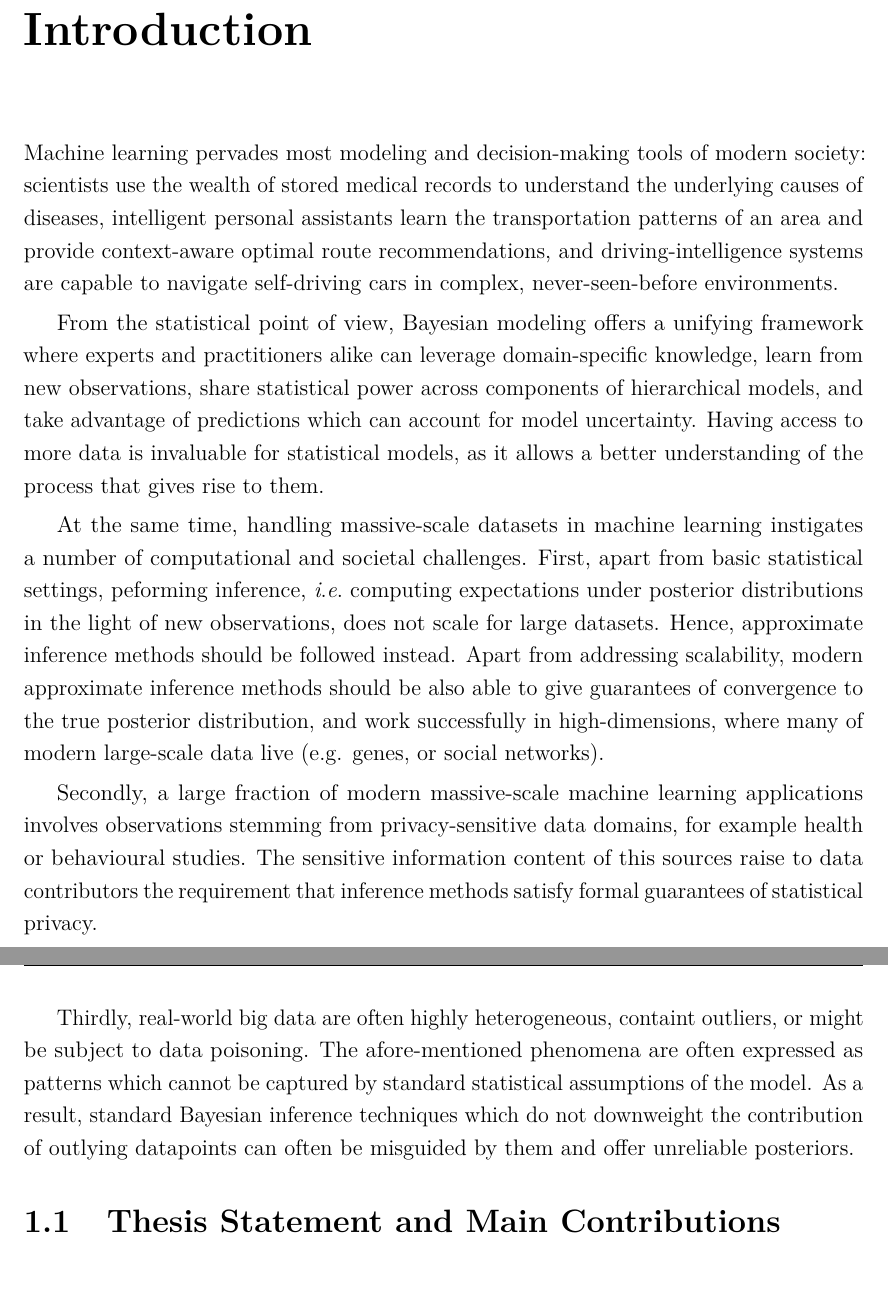
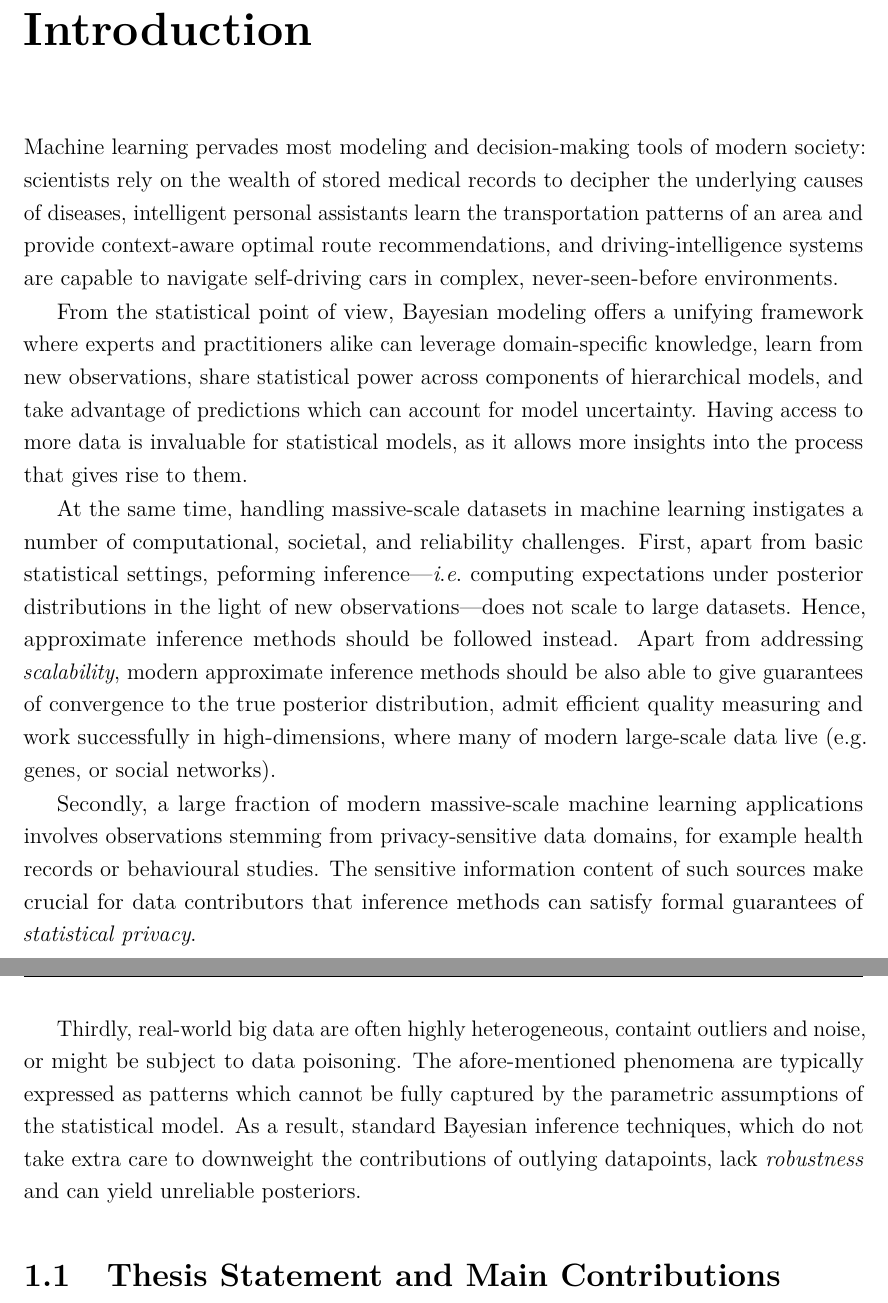
Before and after one commit to dionman/thesis, a LaTeX thesis (thesis.tex, which reads Chapter1/chapter1.tex): two parts of pages 15 and 16 of 139 before the commit and two parts of pages 15 and 16 of 141 after it, joined at a grey line, cut so that both start at the same text. Compiled offline with pdfLaTeX.

Commit message:
writing motivation in ch1

```diff
--- a/Chapter1/chapter1.tex
+++ b/Chapter1/chapter1.tex
@@ -111,15 +111,15 @@
 \nomenclature[J]{WL}{Weisfeiler-Lehman}
 \nomenclature[J]{DK}{Deep graph kernels}
 
-Machine learning pervades most modeling and decision-making tools of modern society: scientists use the wealth of stored medical records to understand the underlying causes of diseases, intelligent personal assistants learn the transportation patterns of an area and provide context-aware optimal route recommendations, and driving-intelligence systems are capable to navigate self-driving cars in complex, never-seen-before environments.
+Machine learning pervades most modeling and decision-making tools of modern society: scientists rely on the wealth of stored medical records to decipher the underlying causes of diseases, intelligent personal assistants learn the transportation patterns of an area and provide context-aware optimal route recommendations, and driving-intelligence systems are capable to navigate self-driving cars in complex, never-seen-before environments.
 
-From the statistical point of view, Bayesian modeling offers a unifying framework where experts and practitioners alike can leverage domain-specific knowledge, learn from new observations, share statistical power across components of hierarchical models, and take advantage of predictions which can account for model uncertainty. Having access to more data is invaluable for statistical models, as it allows a better understanding of the process that gives rise to them.
+From the statistical point of view, Bayesian modeling offers a unifying framework where experts and practitioners alike can leverage domain-specific knowledge, learn from new observations, share statistical power across components of hierarchical models, and take advantage of predictions which can account for model uncertainty. Having access to more data is invaluable for statistical models, as it allows more insights into the process that gives rise to them.
 
-At the same time, handling massive-scale datasets in machine learning instigates a number of computational and societal challenges. First, apart from basic statistical settings, peforming inference, \ie~computing expectations under posterior distributions in the light of new observations, does not scale for large datasets. Hence, approximate inference methods should be followed instead. Apart from addressing scalability, modern approximate inference methods should be also able to give guarantees of convergence to the true posterior distribution, and work successfully in high-dimensions, where many of modern large-scale data live (e.g. genes, or social networks).
+At the same time, handling massive-scale datasets in machine learning instigates a number of computational, societal, and reliability challenges. First, apart from basic statistical settings, peforming inference---\ie~computing expectations under posterior distributions in the light of new observations---does not scale to large datasets. Hence, approximate inference methods should be followed instead. Apart from addressing \emph{scalability}, modern approximate inference methods should be also able to give guarantees of convergence to the true posterior distribution, admit efficient quality measuring and work successfully in high-dimensions, where many of modern large-scale data live (e.g. genes, or social networks).
 
-Secondly, a large fraction of modern massive-scale machine learning applications involves observations stemming from privacy-sensitive data domains, for example health or behavioural studies. The sensitive information content of this sources raise to data contributors the requirement that inference methods satisfy formal guarantees of statistical privacy.
+Secondly, a large fraction of modern massive-scale machine learning applications involves observations stemming from privacy-sensitive data domains, for example health records or behavioural studies. The sensitive information content of such sources make crucial for data contributors that inference methods can satisfy formal guarantees of \emph{statistical privacy}.
 
-Thirdly, real-world big data are often highly heterogeneous, containt outliers, or might be subject to data poisoning. The afore-mentioned phenomena are often expressed as patterns which cannot be captured by standard statistical assumptions of the model. As a result, standard Bayesian inference techniques which do not downweight the contribution of outlying datapoints can often be misguided by them and offer unreliable posteriors.
+Thirdly, real-world big data are often highly heterogeneous, containt outliers and noise, or might be subject to data poisoning. The afore-mentioned phenomena are typically expressed as patterns which cannot be fully captured by the parametric assumptions of the statistical model. As a result, standard Bayesian inference techniques, which do not take extra care to downweight the contributions of outlying datapoints, lack \emph{robustness} and can yield unreliable posteriors.
 
 %In this thesis we study a set of approaches that enable large-scale learning via data summarization. We start by explaining and motivating our point of view.
 %When faced with a data set too large to be processed all at once, an obvious solution is to retain only part of it.  In the large-scale setting, much of the data is redundant.
```
